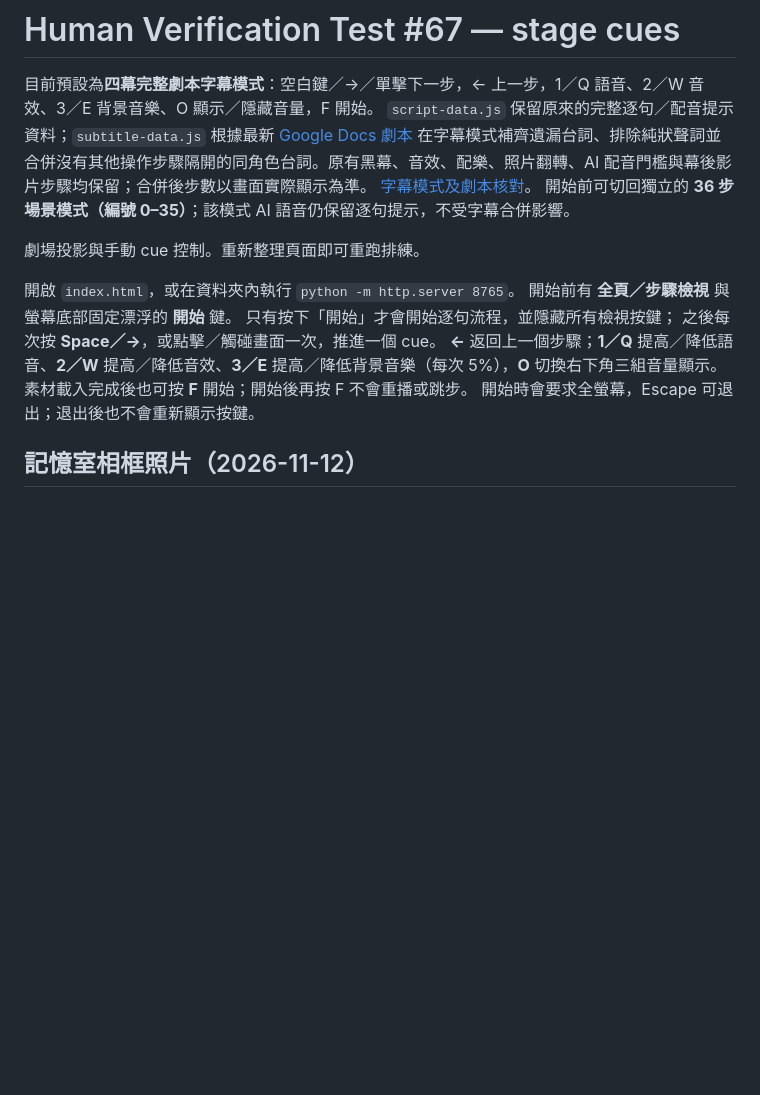
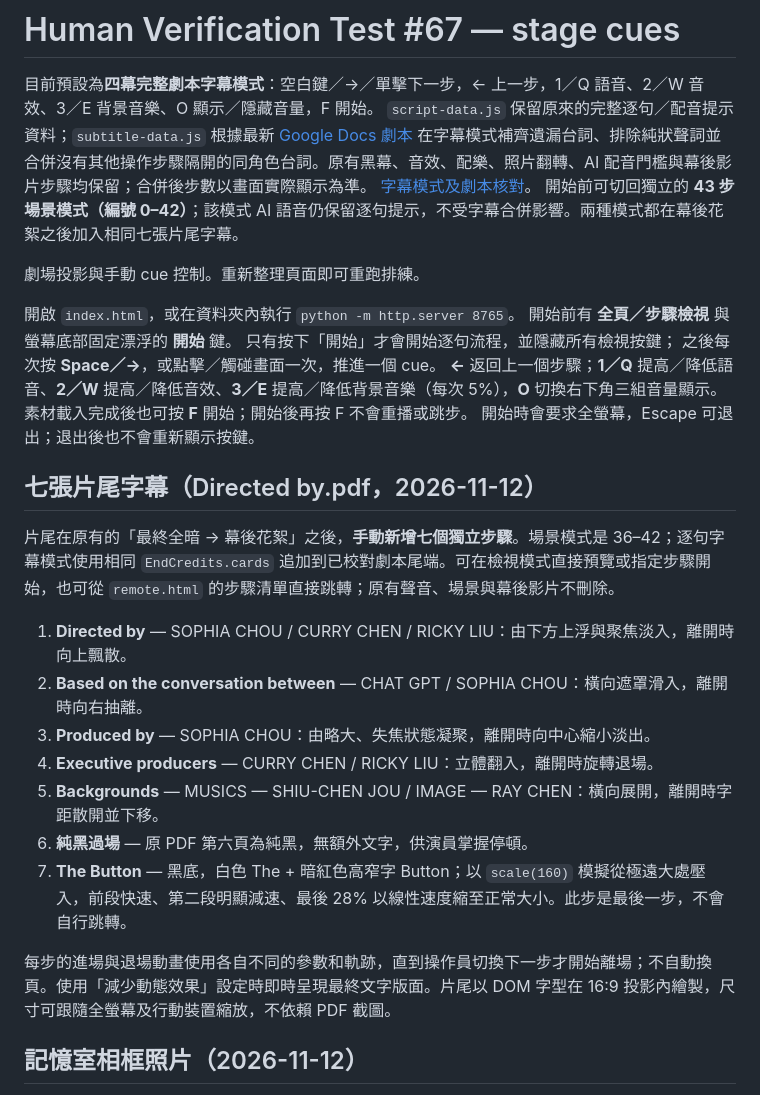
Before and after one commit to mymcworld3-droid/Ai-shape, a Markdown page: README.md, the part around the change. GitHub-like rendering; blank space fills up the shorter version.

Commit message:
Document seven PDF-based credits, distinct entrance/exit motion and The Button zoom

```diff
--- a/README.md
+++ b/README.md
@@ -3,7 +3,7 @@
 目前預設為**四幕完整劇本字幕模式**：空白鍵／→／單擊下一步，← 上一步，1／Q 語音、2／W 音效、3／E 背景音樂、O 顯示／隱藏音量，F 開始。
 `script-data.js` 保留原來的完整逐句／配音提示資料；`subtitle-data.js` 根據最新 [Google Docs 劇本](https://docs.google.com/document/d/1-H-BsGu7qU9mnTh16ewinHN58a3nB62pHX-B0Wv5hLs/edit) 在字幕模式補齊遺漏台詞、排除純狀聲詞並合併沒有其他操作步驟隔開的同角色台詞。原有黑幕、音效、配樂、照片翻轉、AI 配音門檻與幕後影片步驟均保留；合併後步數以畫面實際顯示為準。
 [字幕模式及劇本核對](docs/subtitles.md)。
-開始前可切回獨立的 **36 步場景模式（編號 0–35）**；該模式 AI 語音仍保留逐句提示，不受字幕合併影響。
+開始前可切回獨立的 **43 步場景模式（編號 0–42）**；該模式 AI 語音仍保留逐句提示，不受字幕合併影響。兩種模式都在幕後花絮之後加入相同七張片尾字幕。
 
 
 劇場投影與手動 cue 控制。重新整理頁面即可重跑排練。
@@ -16,6 +16,20 @@
 素材載入完成後也可按 **F** 開始；開始後再按 F 不會重播或跳步。
 開始時會要求全螢幕，Escape 可退出；退出後也不會重新顯示按鍵。
 
+
+## 七張片尾字幕（Directed by.pdf，2026-11-12）
+
+片尾在原有的「最終全暗 → 幕後花絮」之後，**手動新增七個獨立步驟**。場景模式是 36–42；逐句字幕模式使用相同 `EndCredits.cards` 追加到已校對劇本尾端。可在檢視模式直接預覽或指定步驟開始，也可從 `remote.html` 的步驟清單直接跳轉；原有聲音、場景與幕後影片不刪除。
+
+1. **Directed by** — SOPHIA CHOU / CURRY CHEN / RICKY LIU：由下方上浮與聚焦淡入，離開時向上飄散。
+2. **Based on the conversation between** — CHAT GPT / SOPHIA CHOU：橫向遮罩滑入，離開時向右抽離。
+3. **Produced by** — SOPHIA CHOU：由略大、失焦狀態凝聚，離開時向中心縮小淡出。
+4. **Executive producers** — CURRY CHEN / RICKY LIU：立體翻入，離開時旋轉退場。
+5. **Backgrounds** — MUSICS — SHIU-CHEN JOU / IMAGE — RAY CHEN：橫向展開，離開時字距散開並下移。
+6. **純黑過場** — 原 PDF 第六頁為純黑，無額外文字，供演員掌握停頓。
+7. **The Button** — 黑底，白色 The + 暗紅色高窄字 Button；以 `scale(160)` 模擬從極遠大處壓入，前段快速、第二段明顯減速、最後 28% 以線性速度縮至正常大小。此步是最後一步，不會自行跳轉。
+
+每步的進場與退場動畫使用各自不同的參數和軌跡，直到操作員切換下一步才開始離場；不自動換頁。使用「減少動態效果」設定時即時呈現最終文字版面。片尾以 DOM 字型在 16:9 投影內繪製，尺寸可跟隨全螢幕及行動裝置縮放，不依賴 PDF 截圖。
 
 ## 記憶室相框照片（2026-11-12）
 
```
